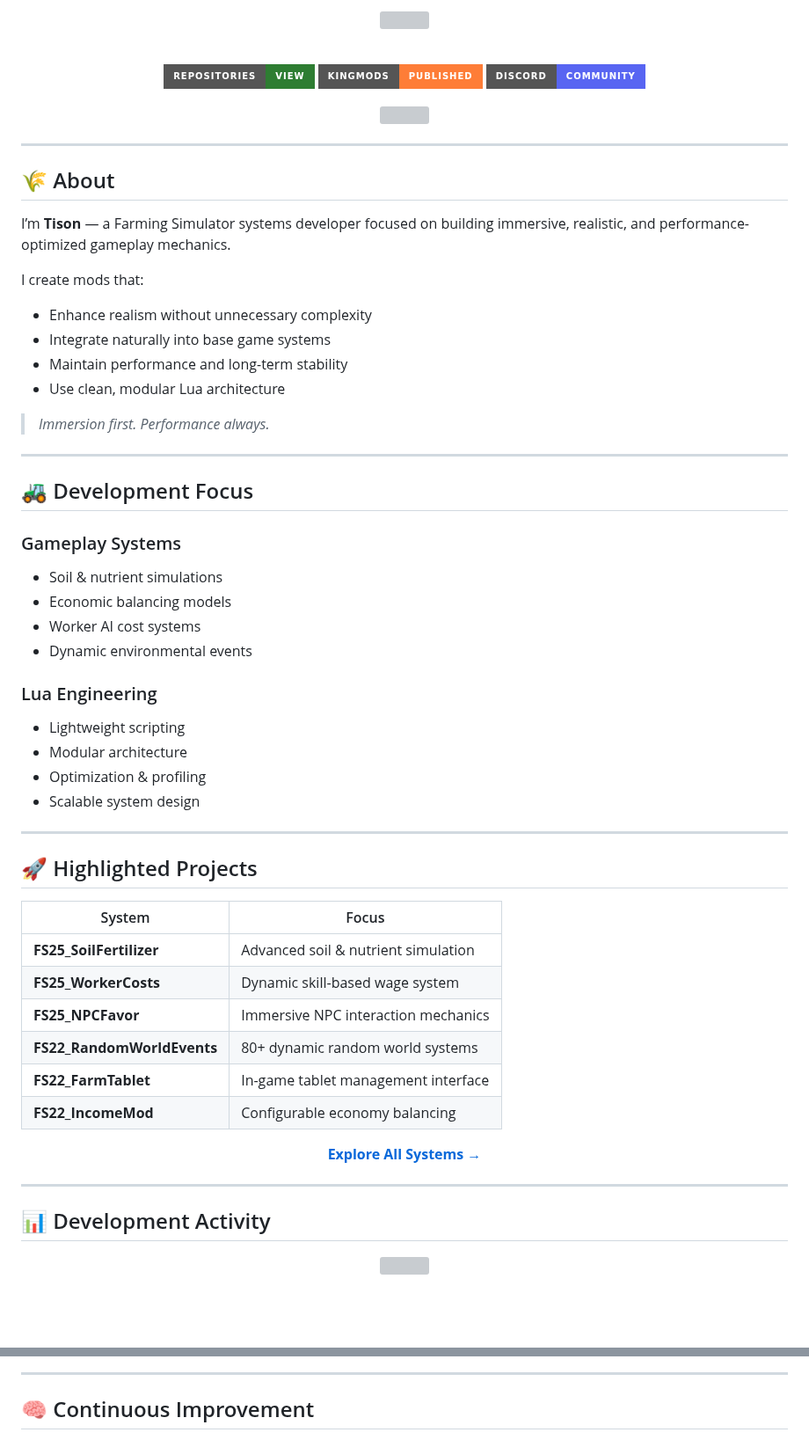
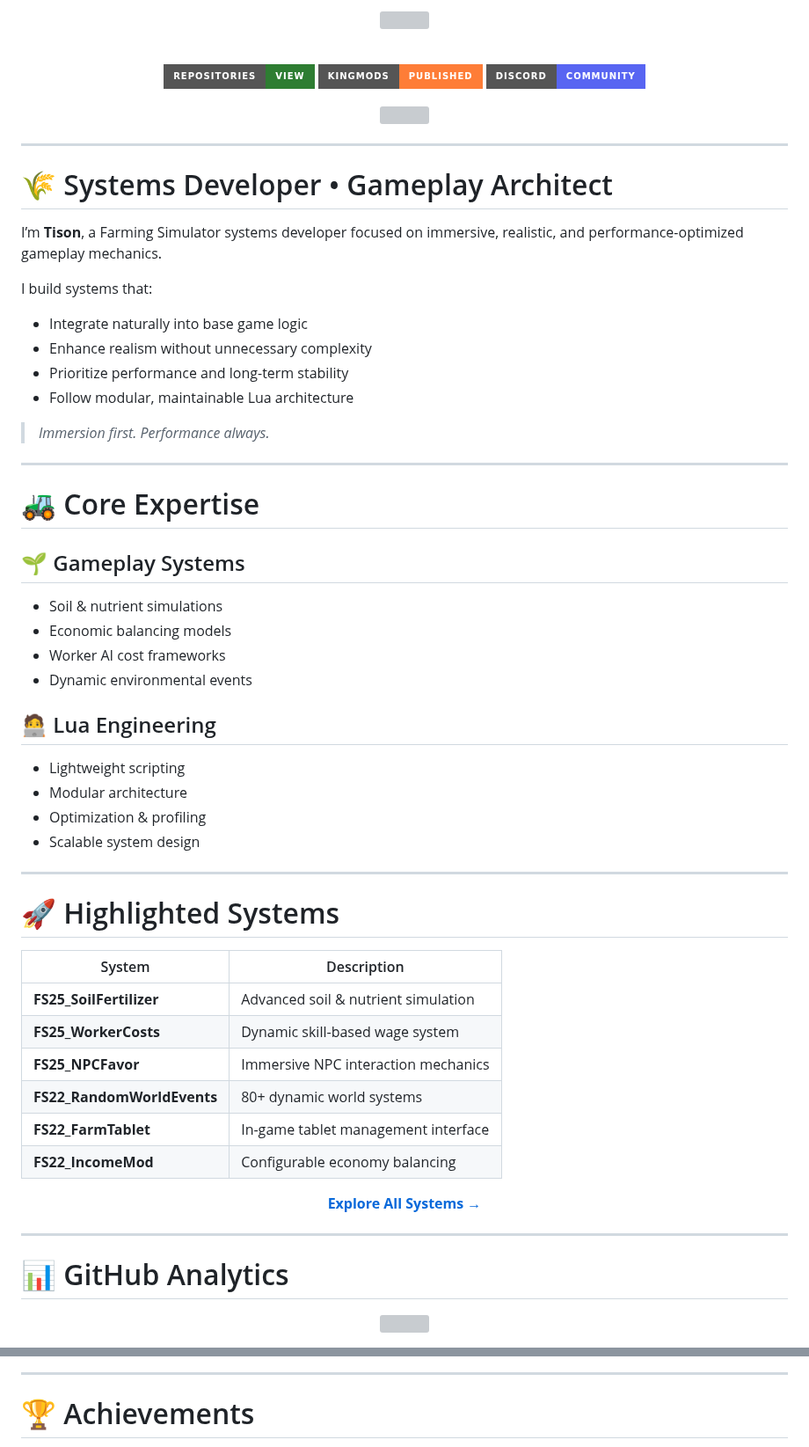
Before and after one commit to TheCodingDad-TisonK/TheCodingDad-TisonK, a Markdown page: README.md, 2 parts joined by grey strips. Shown at 88% size. Drawn GitHub-style; badges without logos; blank space fills up the shorter version; grey boxes are pictures that could not be loaded.

```diff
--- a/README.md
+++ b/README.md
@@ -10,6 +12,7 @@
 
 <br>
 
-<!-- ====== BADGES ====== -->
+<!-- ====================== BADGES =========================== -->
+
 <p align="center">
   <a href="https://github.com/TheCodingDad-TisonK?tab=repositories">
@@ -29,30 +32,30 @@
 
 ---
 
-## 🌾 About
+# 🌾 Systems Developer • Gameplay Architect
 
-I’m **Tison** — a Farming Simulator systems developer focused on building immersive, realistic, and performance-optimized gameplay mechanics.
+I’m **Tison**, a Farming Simulator systems developer focused on immersive, realistic, and performance-optimized gameplay mechanics.
 
-I create mods that:
+I build systems that:
 
+- Integrate naturally into base game logic
 - Enhance realism without unnecessary complexity
-- Integrate naturally into base game systems
-- Maintain performance and long-term stability
-- Use clean, modular Lua architecture
+- Prioritize performance and long-term stability
+- Follow modular, maintainable Lua architecture
 
 > _Immersion first. Performance always._
 
 ---
 
-## 🚜 Development Focus
+# 🚜 Core Expertise
 
-### Gameplay Systems
+## 🌱 Gameplay Systems
 - Soil & nutrient simulations
 - Economic balancing models
-- Worker AI cost systems
+- Worker AI cost frameworks
 - Dynamic environmental events
 
-### Lua Engineering
+## 🧑‍💻 Lua Engineering
 - Lightweight scripting
 - Modular architecture
 - Optimization & profiling
@@ -60,14 +63,14 @@ I create mods that:
 
 ---
 
-## 🚀 Highlighted Projects
+# 🚀 Highlighted Systems
 
-| System | Focus |
-|--------|--------|
+| System | Description |
+|--------|-------------|
 | **FS25_SoilFertilizer** | Advanced soil & nutrient simulation |
 | **FS25_WorkerCosts** | Dynamic skill-based wage system |
 | **FS25_NPCFavor** | Immersive NPC interaction mechanics |
-| **FS22_RandomWorldEvents** | 80+ dynamic random world systems |
+| **FS22_RandomWorldEvents** | 80+ dynamic world systems |
 | **FS22_FarmTablet** | In-game tablet management interface |
 | **FS22_IncomeMod** | Configurable economy balancing |
 
@@ -79,7 +82,7 @@ I create mods that:
 
 ---
 
-## 📊 Development Activity
+# 📊 GitHub Analytics
 
 <p align="center">
   <img src="https://github-readme-streak-stats.herokuapp.com/?user=TheCodingDad-TisonK&theme=dark&ring=2E7D32&fire=2E7D32&currStreakLabel=2E7D32&background=111111" />
@@ -91,5 +99,5 @@ I create mods that:
 
 ---
 
-## 🧠 Continuous Improvement
+# 🏆 Achievements
 
```
Also changed, not shown: other parts of README.md (+35 -12 lines).
